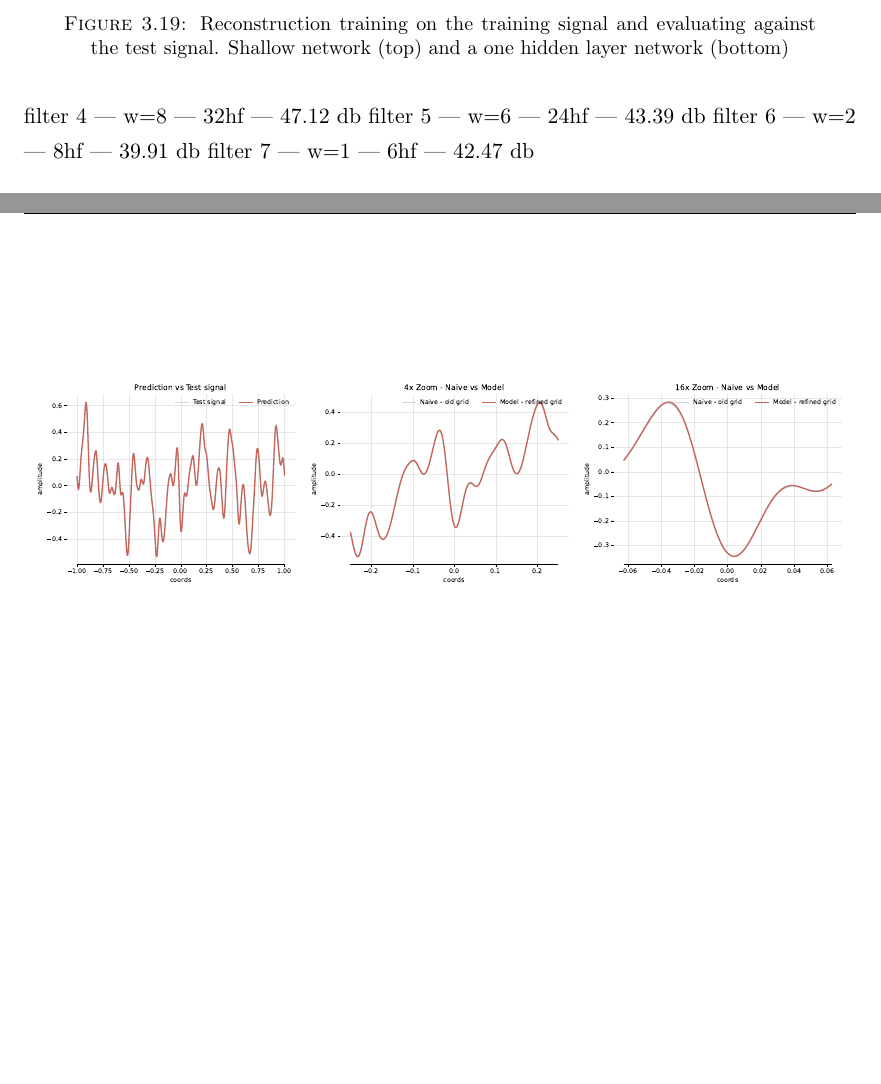
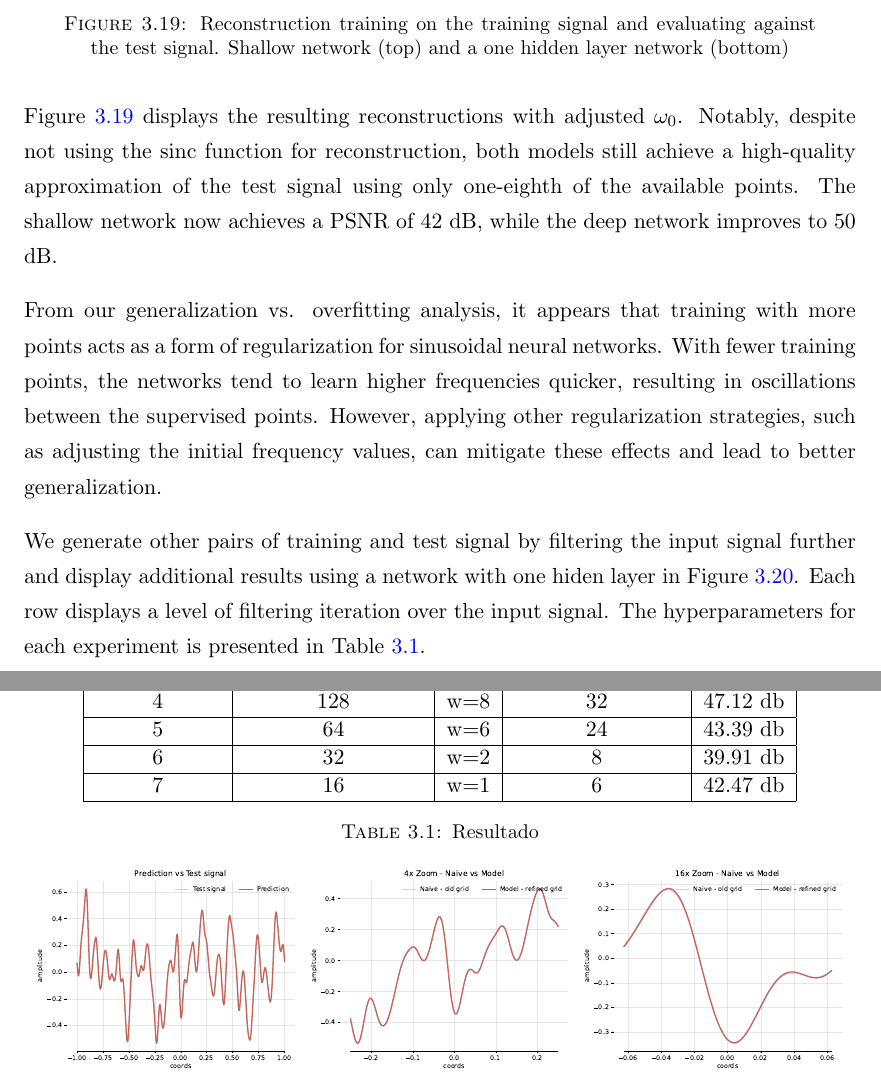
Before and after one commit to hallpaz/phd-thesis, a LaTeX thesis (thesis/thesis.tex, which reads thesis/chapters/3_sinusoidal.tex): two parts of pages 39 and 40 of 101, joined at a grey line, cut so that both start at the same text, the shorter picture padded with empty space. Compiled offline with pdfLaTeX.

Commit message:
added images and table of generalization section

```diff
--- a/thesis/chapters/3_sinusoidal.tex
+++ b/thesis/chapters/3_sinusoidal.tex
@@ -837,9 +840,26 @@ Although the reconstruction looks reasonably close to the ground-truth signal, i
 \end{figure}
 
 
-It is remarkable that despite not using the sinc function, we can get a really good reconstruction of the signal using 8 times less points. In fact, the PSNR value for the shallow network reconstruction is 42 db and for the deep one, 50 db.
+Figure \ref{f:pred-256samples-shallow-deep-adjusted} displays the resulting reconstructions with adjusted \(\omega_0\). Notably, despite not using the sinc function for reconstruction, both models still achieve a high-quality approximation of the test signal using only one-eighth of the available points. The shallow network now achieves a PSNR of 42 dB, while the deep network improves to 50 dB.
 
-In our generalization vs overfitting discussion, it seems that using more points act as a regularization when training a sinusoidal neural network. With less points, it tends to learn higher frequencies and oscillate between the supervised points. However, other regularization techniques, like adjusting the initialization, may compensate this.
+From our generalization vs. overfitting analysis, it appears that training with more points acts as a form of regularization for sinusoidal neural networks. With fewer training points, the networks tend to learn higher frequencies quicker, resulting in oscillations between the supervised points. However, applying other regularization strategies, such as adjusting the initial frequency values, can mitigate these effects and lead to better generalization.
+
+We generate other pairs of training and test signal by filtering the input signal further and display additional results using a network with one hiden layer in Figure \ref{f:rec-deep-multiple-filters}. Each row displays a level of filtering iteration over the input signal. The hyperparameters for each experiment is presented in Table \ref{tab:generalization}.
+
+
+\begin{table}[h]
+    \centering
+    \begin{tabular}{|c|c|c|c|l|}
+    \hline
+    \multicolumn{1}{|l|}{times filtered} & \multicolumn{1}{l|}{training signal size} & \multicolumn{1}{l|}{$\omega_0$} & \multicolumn{1}{l|}{neurons per layer} & PSNR                          \\ \hline
+    4                                    & 128                                       & w=8                             & 32                                     & \multicolumn{1}{c|}{47.12 db} \\ \hline
+    5                                    & 64                                        & w=6                             & 24                                     & 43.39 db                      \\ \hline
+    6                                    & 32                                        & w=2                             & 8                                      & 39.91 db                      \\ \hline
+    7                                    & 16                                        & w=1                             & 6                                      & 42.47 db                      \\ \hline
+\end{tabular}
+\caption{Resultado}
+\label{tab:generalization}
+\end{table}
 
 \begin{figure}[!h]
     \centering
@@ -920,10 +940,3 @@ In our generalization vs overfitting discussion, it seems that using more points
     \caption{Reconstruction one hidden layer}
     \label{f:rec-deep-multiple-filters}
 \end{figure}
-
-
-% filter 3 | w=16 | 64hf
-filter 4 | w=8  | 32hf | 47.12 db
-filter 5 | w=6 | 24hf | 43.39 db
-filter 6 | w=2 | 8hf | 39.91 db
-filter 7 | w=1 | 6hf | 42.47 db
```
Also changed, not shown: thesis/chapters/5_images.tex (+0 -1 lines), thesis/chapters/3_sinusoidal.tex (7 more changed lines).
